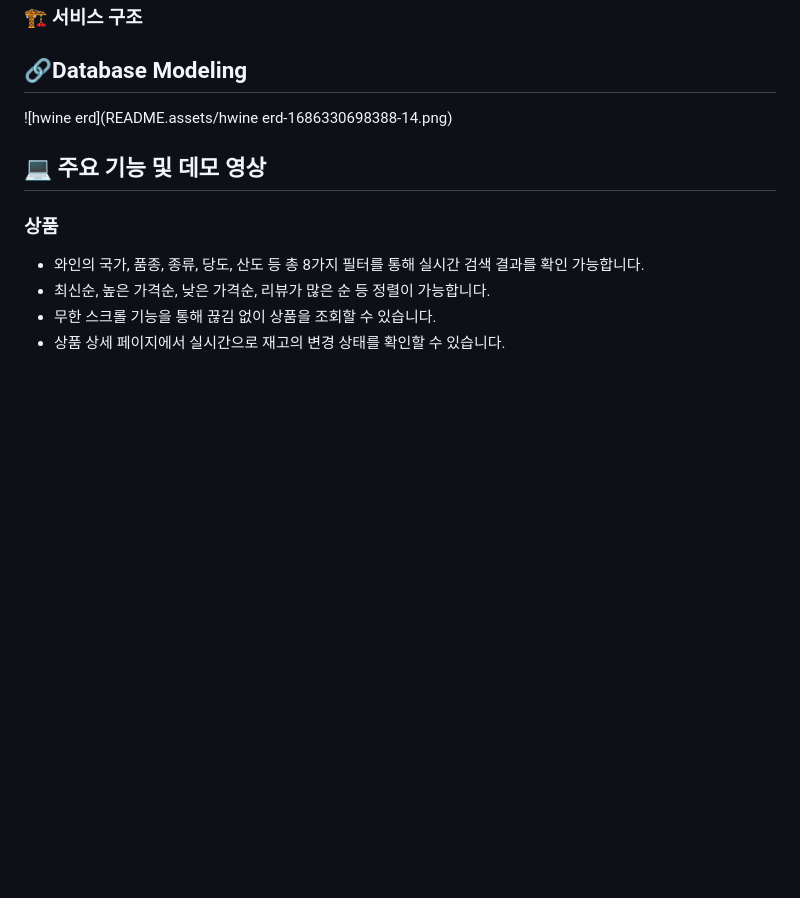
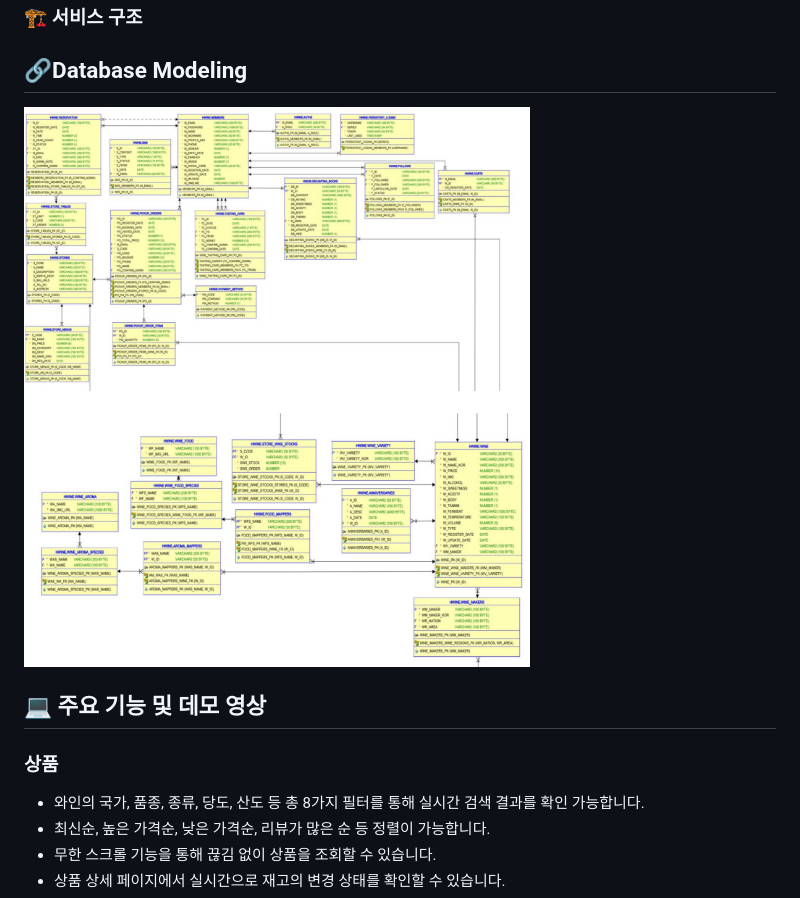
Before and after one commit to rohmantique/H-Wine, a Markdown page: README.md, the part around the change. GitHub-like rendering; pictures changed too: README.assets/erd.png (added); blank space fills up the shorter version.

```diff
--- a/README.md
+++ b/README.md
@@ -59,7 +59,9 @@
 
 ## 🔗****Database Modeling****
 
-![hwine erd](README.assets/hwine erd-1686330698388-14.png)
+![erd](README.assets/erd.png)
+
+
 
 ## 💻 주요 기능 및 데모 영상
 
```
